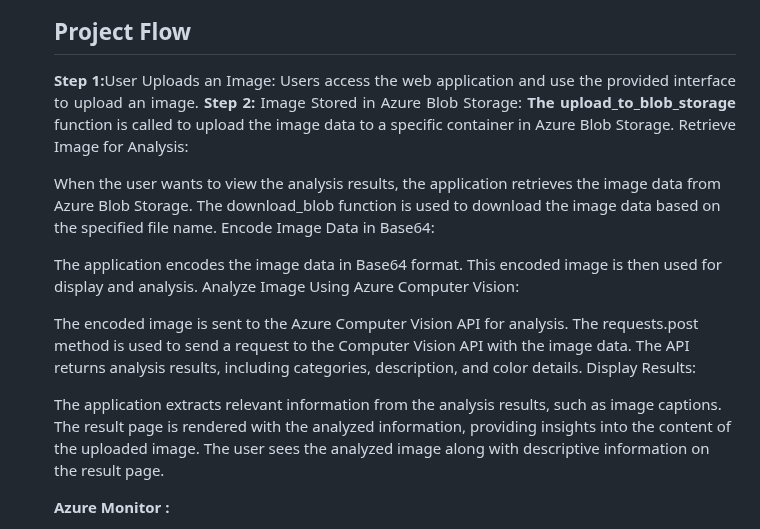
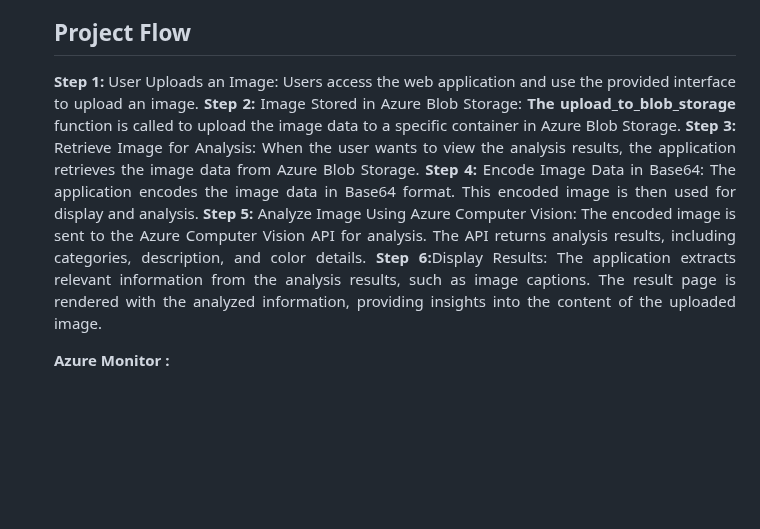
Before and after one commit to rohanmane21/azure-app, a Markdown page: README.md, the part around the change. GitHub-like rendering; blank space fills up the shorter version.

```diff
--- a/README.md
+++ b/README.md
@@ -39,27 +39,20 @@ Azure AI Service <br>
 <b>Azure AI Compuetr Vision Service :</b><br><br><p align="justify">Azure offers an AI-powered Computer Vision service that enables developers to integrate computer vision capabilities into their applications without the need for extensive expertise in machine learning or computer vision algorithms.</p>
 <h2>Project Flow</h2>
 <p align="justify">
-    <b>Step 1:</b>User Uploads an Image:</li>
-    Users access the web application and use the provided interface to upload an image.</li>
-    <b>Step 2: </b>Image Stored in Azure Blob Storage:</li>
-    <b>The upload_to_blob_storage</b> function is called to upload the image data to a specific container in Azure Blob Storage.</li>
-Retrieve Image for Analysis:
-
-When the user wants to view the analysis results, the application retrieves the image data from Azure Blob Storage.
-The download_blob function is used to download the image data based on the specified file name.
-Encode Image Data in Base64:
-
-The application encodes the image data in Base64 format. This encoded image is then used for display and analysis.
-Analyze Image Using Azure Computer Vision:
-
-The encoded image is sent to the Azure Computer Vision API for analysis.
-The requests.post method is used to send a request to the Computer Vision API with the image data.
-The API returns analysis results, including categories, description, and color details.
-Display Results:
-
-The application extracts relevant information from the analysis results, such as image captions.
-The result page is rendered with the analyzed information, providing insights into the content of the uploaded image.
-The user sees the analyzed image along with descriptive information on the result page.</p>
+    <b>Step 1:</b> User Uploads an Image:
+    Users access the web application and use the provided interface to upload an image.
+    <b>Step 2: </b> Image Stored in Azure Blob Storage:
+    <b>The upload_to_blob_storage</b> function is called to upload the image data to a specific container in Azure Blob            Storage.
+    <b>Step 3:</b> Retrieve Image for Analysis:
+    When the user wants to view the analysis results, the application retrieves the image data from Azure Blob Storage.
+    <b>Step 4:</b> Encode Image Data in Base64:
+    The application encodes the image data in Base64 format. This encoded image is then used for display and analysis.
+    <b>Step 5:</b> Analyze Image Using Azure Computer Vision:
+    The encoded image is sent to the Azure Computer Vision API for analysis.
+    The API returns analysis results, including categories, description, and color details.
+    <b>Step 6:</b>Display Results:
+    The application extracts relevant information from the analysis results, such as image captions.
+    The result page is rendered with the analyzed information, providing insights into the content of the uploaded image.
 
 <b>Azure Monitor :</b><p align="justify"><b>Real-time Performance Metrics :</b> Monitors vital overall performance indicators, ensuring the application runs seamlessly.<br>
 <b>Proactive Alerts :</b> Issues immediately alerts on deviations from set overall performance thresholds, enabling fast responses to capability disruptions.</p>
```
